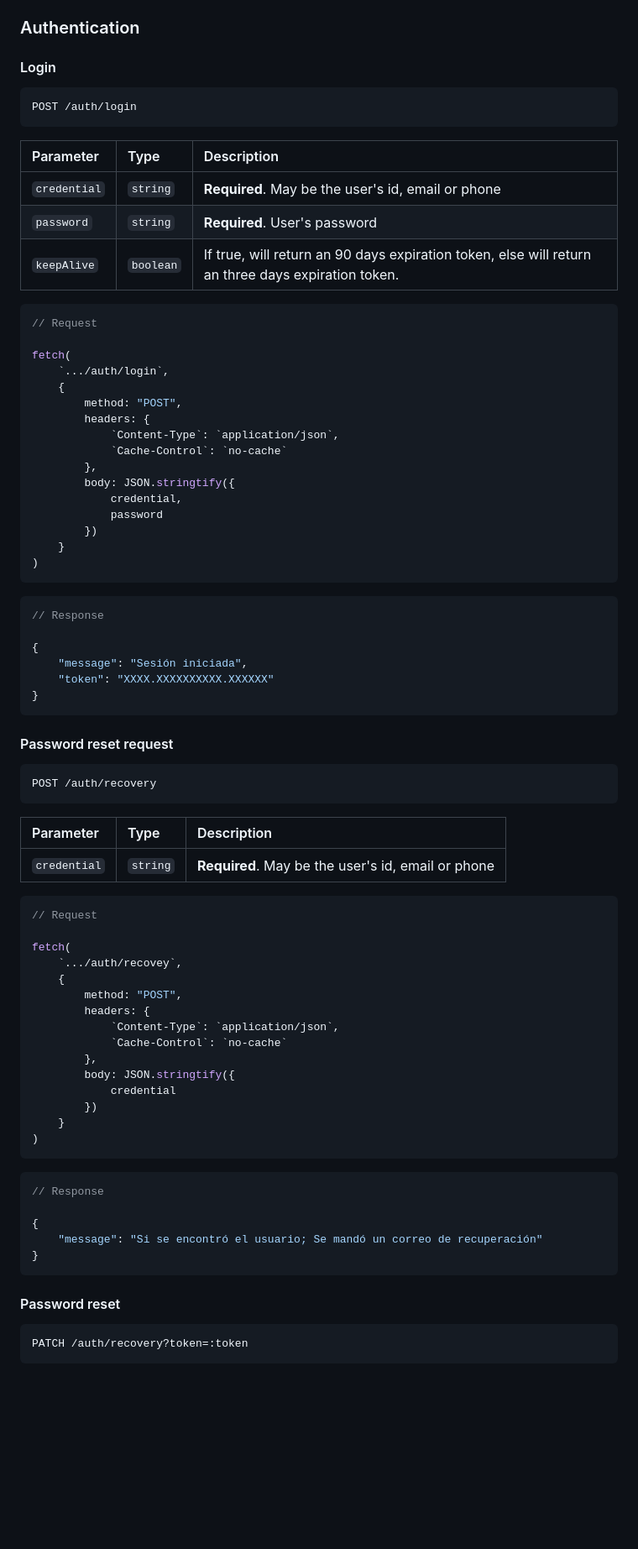
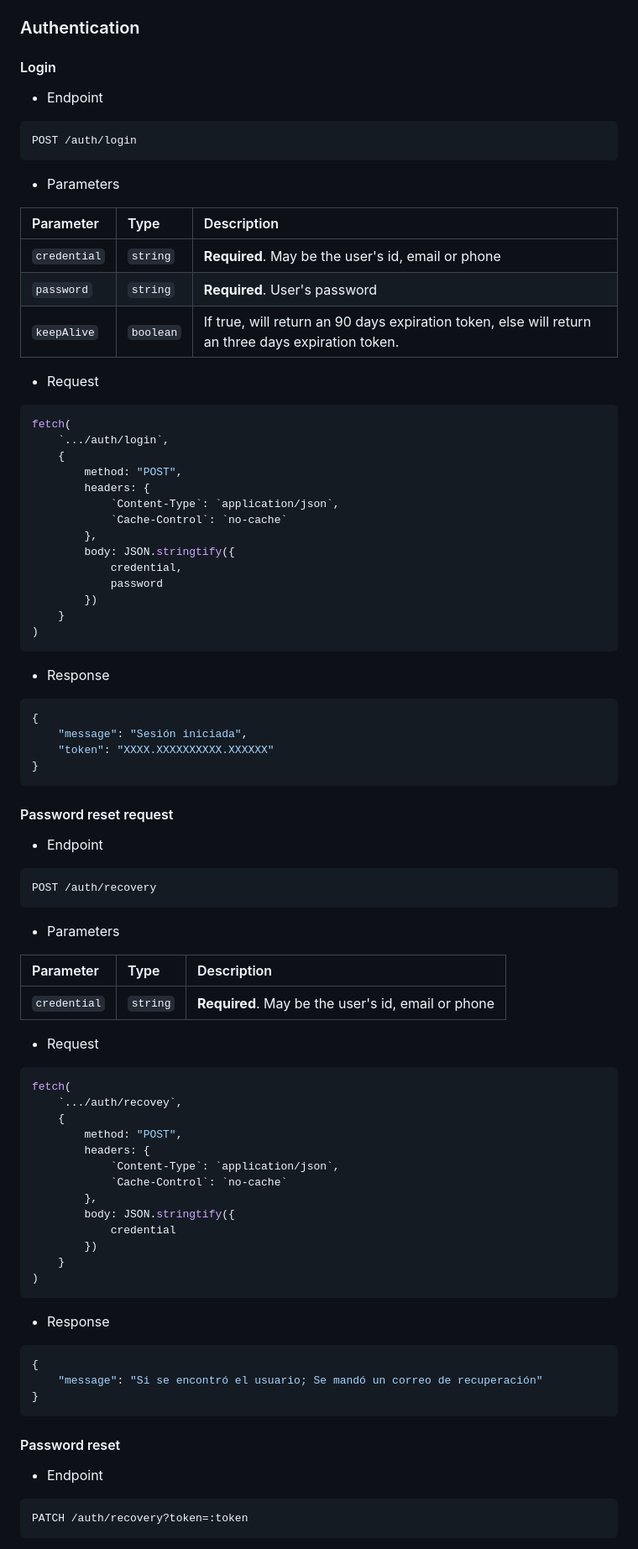
Before and after one commit to SAI-COLOMOS/miro-rest, a Markdown page: README.md, the part around the change printed below. Shown: that part at 84% size. Drawn GitHub-style; blank space fills up the shorter version.

````diff
--- a/README.md
+++ b/README.md
@@ -33,9 +32,13 @@ Cabe mencionar que, cómo este proyecto está en constante desarrollo, no siempr
 
 #### Login
 
+- Endpoint
+
 ```http
 POST /auth/login
 ```
+
+- Parameters
 
 | Parameter    | Type      | Description                                                                                        |
 | :----------- | :-------- | :------------------------------------------------------------------------------------------------- |
@@ -43,9 +46,9 @@ POST /auth/login
 | `password`   | `string`  | **Required**. User's password                                                                      |
 | `keepAlive`  | `boolean` | If true, will return an 90 days expiration token, else will return an three days expiration token. |
 
+- Request
+
 ```javascript
-// Request
-
 fetch(
     `.../auth/login`,
     {
@@ -62,9 +65,9 @@ fetch(
 )
 ```
 
+- Response
+
 ```json
-// Response
-
 {
     "message": "Sesión iniciada",
     "token": "XXXX.XXXXXXXXXX.XXXXXX"
@@ -73,17 +76,21 @@ fetch(
 
 #### Password reset request
 
+- Endpoint
+
 ```http
 POST /auth/recovery
 ```
+
+- Parameters
 
 | Parameter    | Type     | Description                                         |
 | :----------- | :------- | :-------------------------------------------------- |
 | `credential` | `string` | **Required**. May be the user's id, email or phone  |
 
+- Request
+
 ```javascript
-// Request
-
 fetch(
     `.../auth/recovey`,
     {
@@ -99,9 +106,9 @@ fetch(
 )
 ```
 
+- Response
+
 ```json
-// Response
-
 {
     "message": "Si se encontró el usuario; Se mandó un correo de recuperación"
 }
@@ -109,6 +116,8 @@ fetch(
 
 #### Password reset
 
+- Endpoint
+
 ```http
 PATCH /auth/recovery?token=:token
 ```
````
Also changed, not shown: other parts of README.md (+56 -33 lines).
